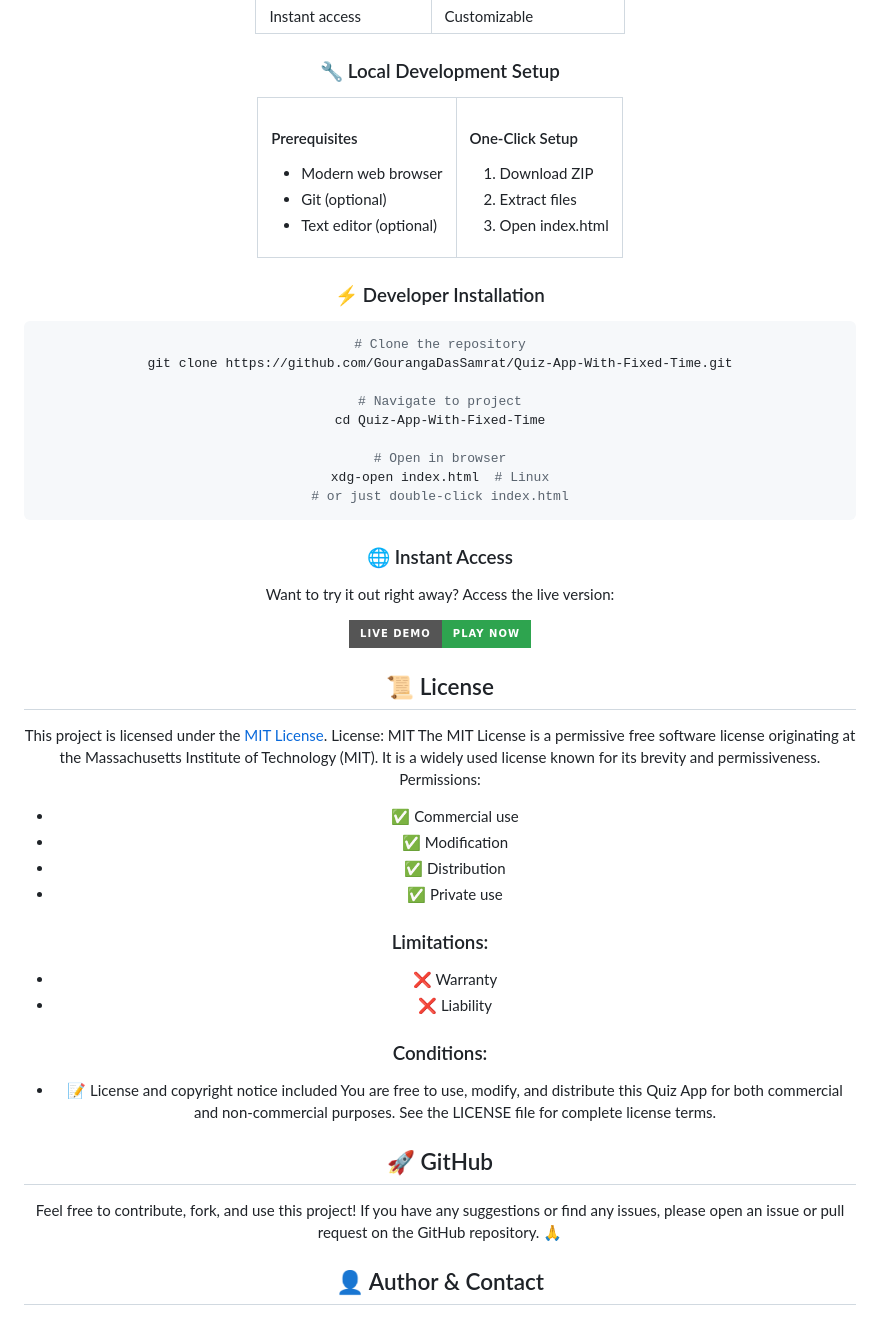
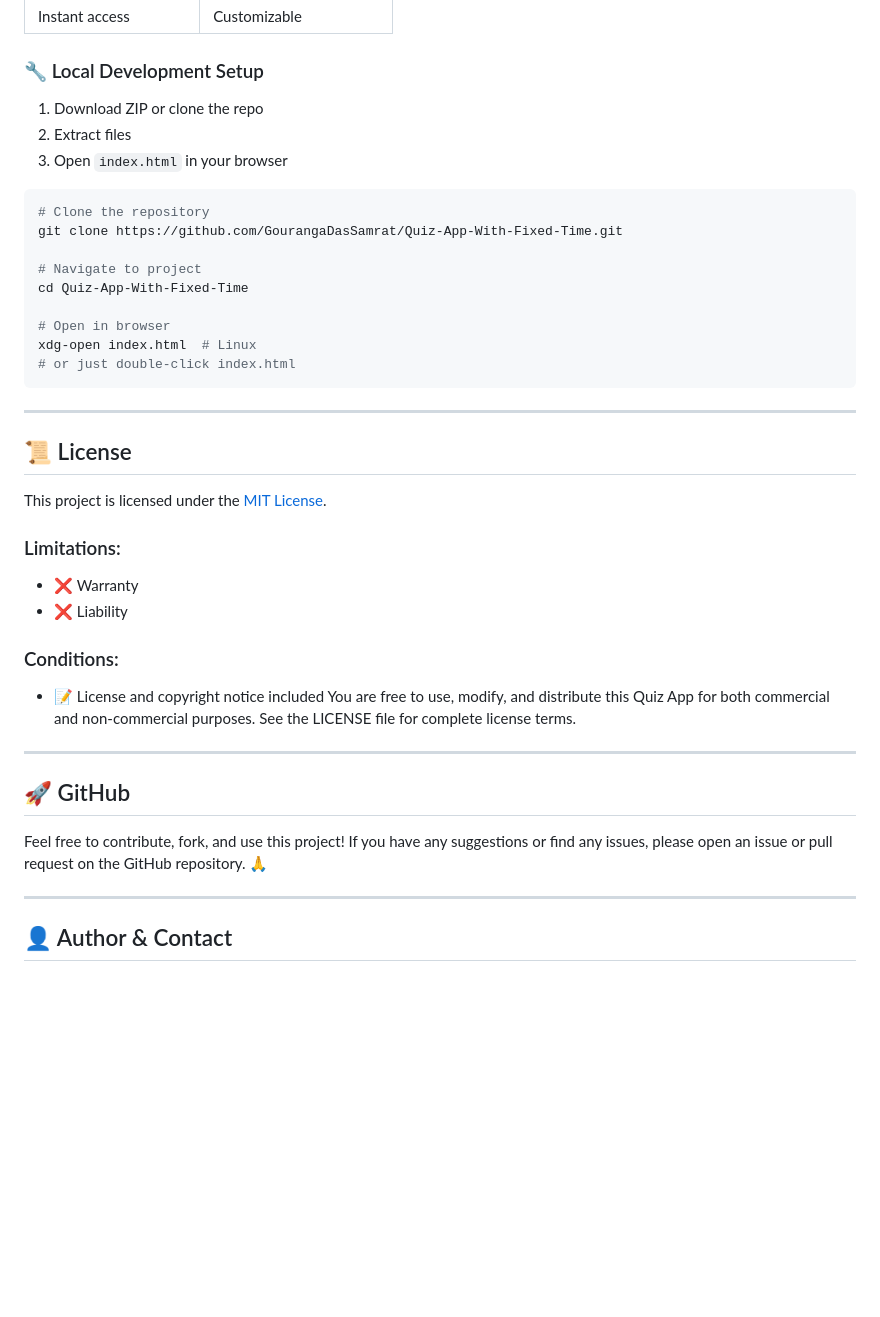
Before and after one commit to GourangaDasSamrat/Quiz-App-With-Fixed-Time, a Markdown page: README.md, the part around one of its changes. GitHub-like rendering; badges without logos; blank space fills up the shorter version.

````diff
--- a/README.md
+++ b/README.md
@@ -217,29 +169,8 @@ graph LR
 ### 🔧 Local Development Setup
 
-<table align="center">
-<tr>
-<td>
-
-#### Prerequisites
-
-- Modern web browser
-- Git (optional)
-- Text editor (optional)
-
-</td>
-<td>
-
-#### One-Click Setup
-
-1. Download ZIP
+1. Download ZIP or clone the repo
 2. Extract files
-3. Open index.html
-
-</td>
-</tr>
-</table>
-
-### ⚡ Developer Installation
+3. Open `index.html` in your browser
 
 ```bash
 # Clone the repository
@@ -253,27 +184,11 @@ xdg-open index.html  # Linux
 # or just double-click index.html
 ```
 
-### 🌐 Instant Access
-
-Want to try it out right away? Access the live version:
-
-<div align="center">
-
-[![Live Demo](https://img.shields.io/badge/LIVE_DEMO-PLAY_NOW-2ea44f?style=for-the-badge)](https://quizappbygouranga.netlify.app/)
-
-</div>
+---
 
 ## 📜 License
 
 This project is licensed under the [MIT License](https://opensource.org/licenses/MIT).
-License: MIT
-The MIT License is a permissive free software license originating at the Massachusetts Institute of Technology (MIT). It is a widely used license known for its brevity and permissiveness.
-Permissions:
-
-- ✅ Commercial use
-- ✅ Modification
-- ✅ Distribution
-- ✅ Private use
 
 ### Limitations:
 
@@ -285,9 +200,13 @@ Permissions:
 - 📝 License and copyright notice included
   You are free to use, modify, and distribute this Quiz App for both commercial and non-commercial purposes. See the LICENSE file for complete license terms.
 
+---
+
 ## 🚀 GitHub
 
 Feel free to contribute, fork, and use this project! If you have any suggestions or find any issues, please open an issue or pull request on the GitHub repository. 🙏
 
+---
+
 ## 👤 Author & Contact
 
````
Also changed, not shown: other parts of README.md (+93 -198 lines).
